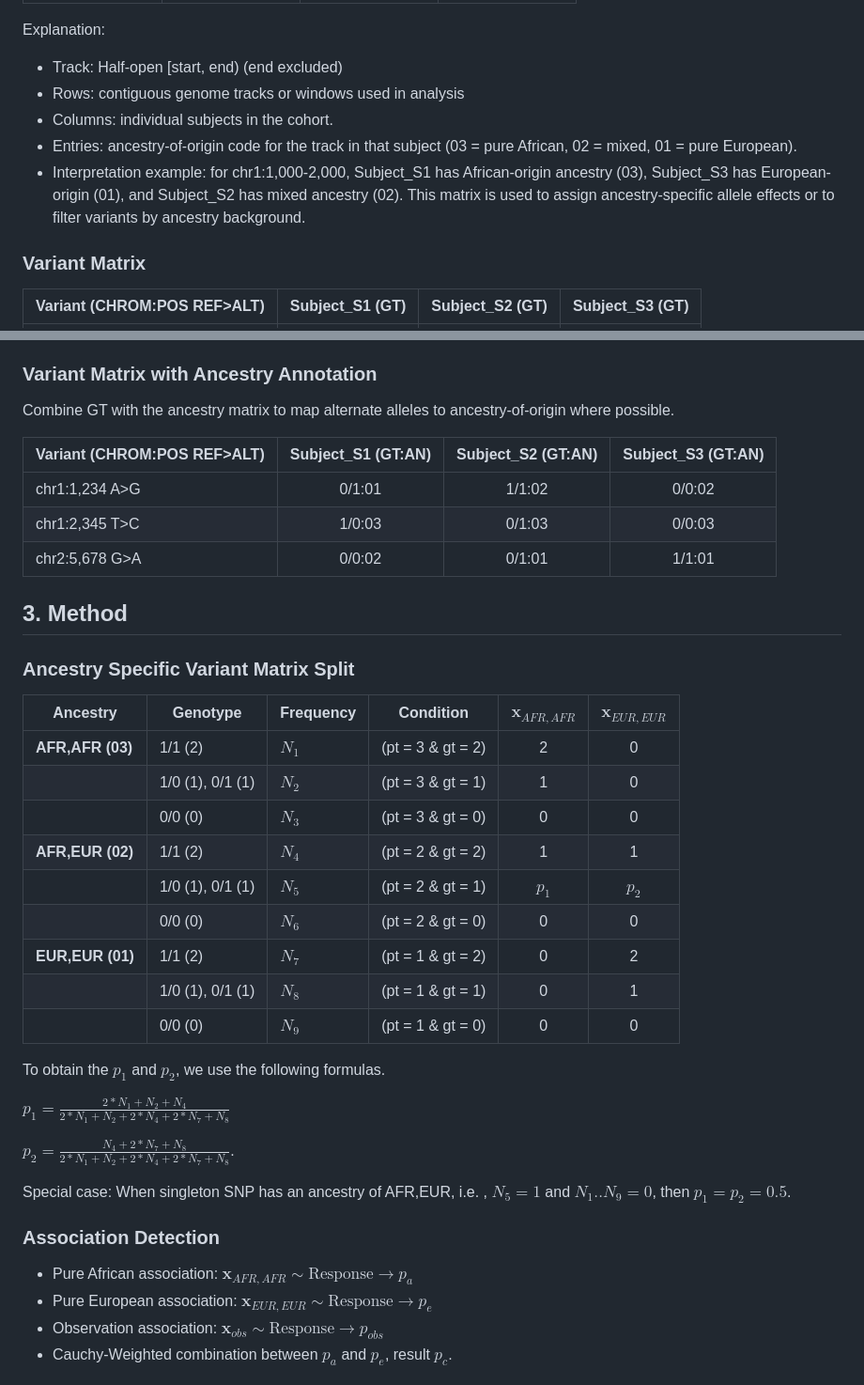
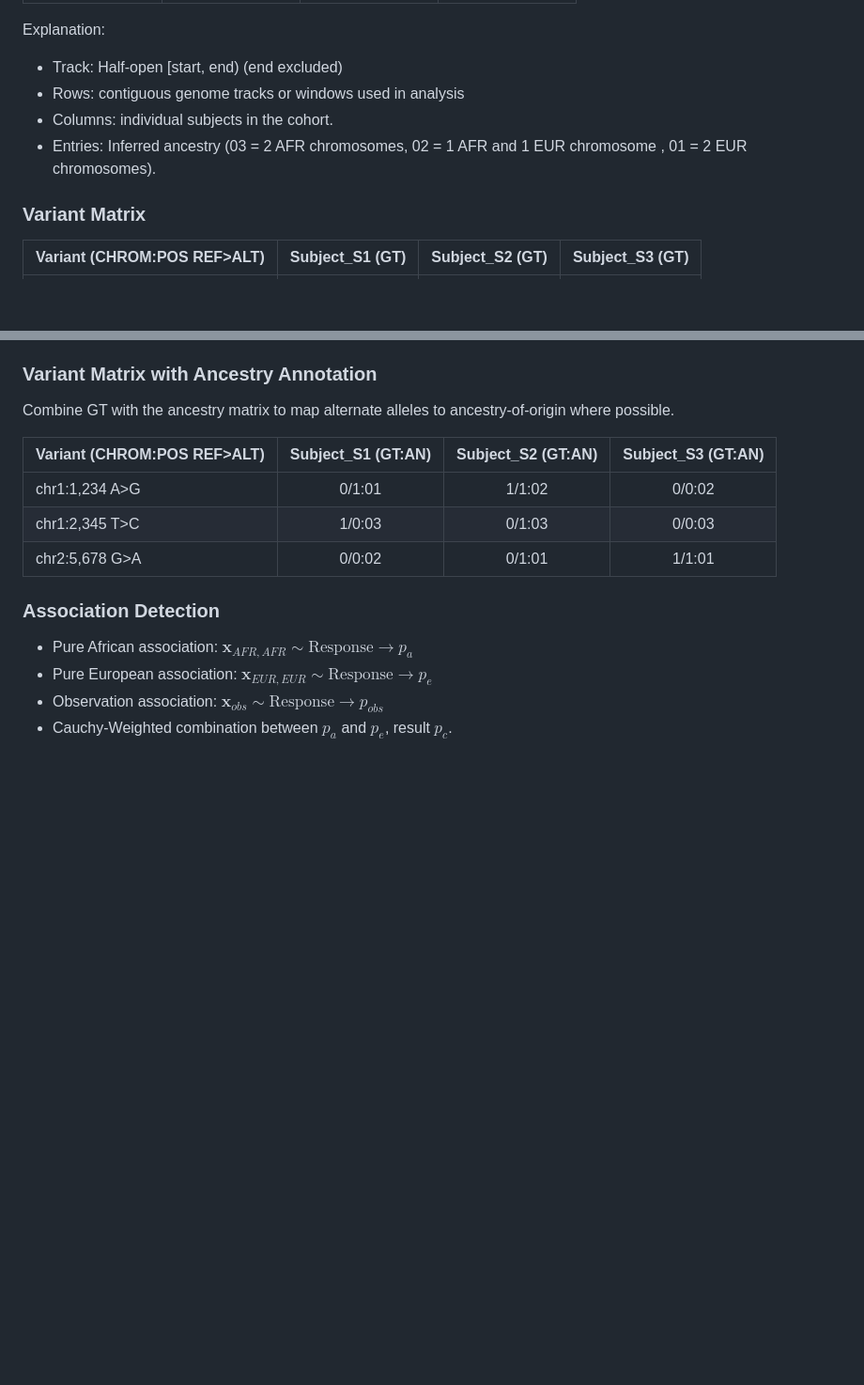
Before and after one commit to yuw444/LANTERN, a Markdown page: README.md, 2 parts joined by grey strips. Shown at 94% size. Rendered like a GitHub page; blank space fills up the shorter version.

```diff
--- a/README.md
+++ b/README.md
@@ -22,9 +22,7 @@ Explanation:
 - Track: Half-open [start, end) (end excluded)
 - Rows: contiguous genome tracks or windows used in analysis
 - Columns: individual subjects in the cohort.
-- Entries: ancestry-of-origin code for the track in that subject (03 = pure African, 02 = mixed, 01 = pure European).
-- Interpretation example: for chr1:1,000-2,000, Subject_S1 has African-origin ancestry (03), Subject_S3 has European-origin (01), and Subject_S2 has mixed ancestry (02). This matrix is used to assign ancestry-specific allele effects or to filter variants by ancestry background.
-
+- Entries: Inferred ancestry (03 = 2 AFR chromosomes, 02 = 1 AFR and 1 EUR chromosome , 01 = 2 EUR chromosomes).
 
 ### Variant Matrix
 
@@ -48,30 +46,6 @@ Combine GT with the ancestry matrix to map alternate alleles to ancestry-of-orig
 | chr1:1,234 A>G              | 0/1:01             | 1/1:02             | 0/0:02             |
 | chr1:2,345 T>C              | 1/0:03             | 0/1:03             | 0/0:03             |
 | chr2:5,678 G>A              | 0/0:02             | 0/1:01             | 1/1:01             |
-
-## 3. Method
-
-### Ancestry Specific Variant Matrix Split
-
-| Ancestry            | Genotype               | Frequency | Condition              | $\mathbf x_{AFR,AFR}$ | $\mathbf x_{EUR,EUR}$ |
-|---------------------|------------------------|-----------|------------------------|:-----------------:|:-----------------:|
-| **AFR,AFR (03)**    | 1/1 (2)                | $N_1$     | (pt = 3 & gt = 2)      | 2                | 0                |
-|                     | 1/0 (1), 0/1 (1)       | $N_2$     | (pt = 3 & gt = 1)      | 1                | 0                |
-|                     | 0/0 (0)                | $N_3$     | (pt = 3 & gt = 0)      | 0                | 0                |
-| **AFR,EUR (02)**    | 1/1 (2)                | $N_4$     | (pt = 2 & gt = 2)      | 1                | 1                |
-|                     | 1/0 (1), 0/1 (1)       | $N_5$     | (pt = 2 & gt = 1)      | $p_1$            | $p_2$            |
-|                     | 0/0 (0)                | $N_6$     | (pt = 2 & gt = 0)      | 0                | 0                |
-| **EUR,EUR (01)**    | 1/1 (2)                | $N_7$     | (pt = 1 & gt = 2)      | 0                | 2                |
-|                     | 1/0 (1), 0/1 (1)       | $N_8$     | (pt = 1 & gt = 1)      | 0                | 1                |
-|                     | 0/0 (0)                | $N_9$     | (pt = 1 & gt = 0)      | 0                | 0                |
-
-To obtain the $p_1$ and $p_2$, we use the following formulas.
-
-$p_1 = \frac{2*N_1 + N_2 + N_4}{2*N_1 + N_2 + 2*N_4 + 2*N_7 + N_8}$
-
-$p_2 = \frac{N_4 + 2*N_7 + N_8} {2*N_1 + N_2 + 2*N_4 + 2*N_7 + N_8}$.
-
-Special case: When singleton SNP has an ancestry of AFR,EUR, i.e. , $N_5 = 1$ and $N_1..N_9 = 0$, then $p_1 = p_2 = 0.5$.
 
 
 ### Association Detection
```
